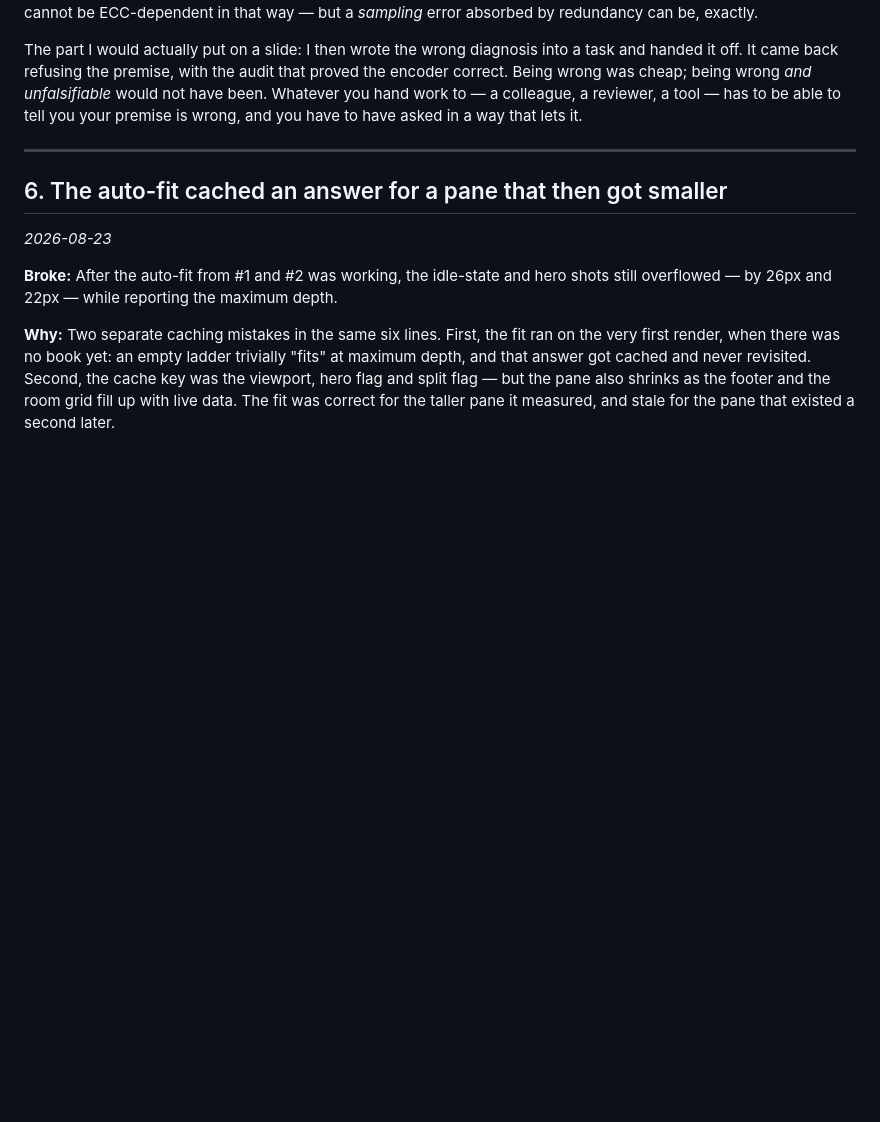
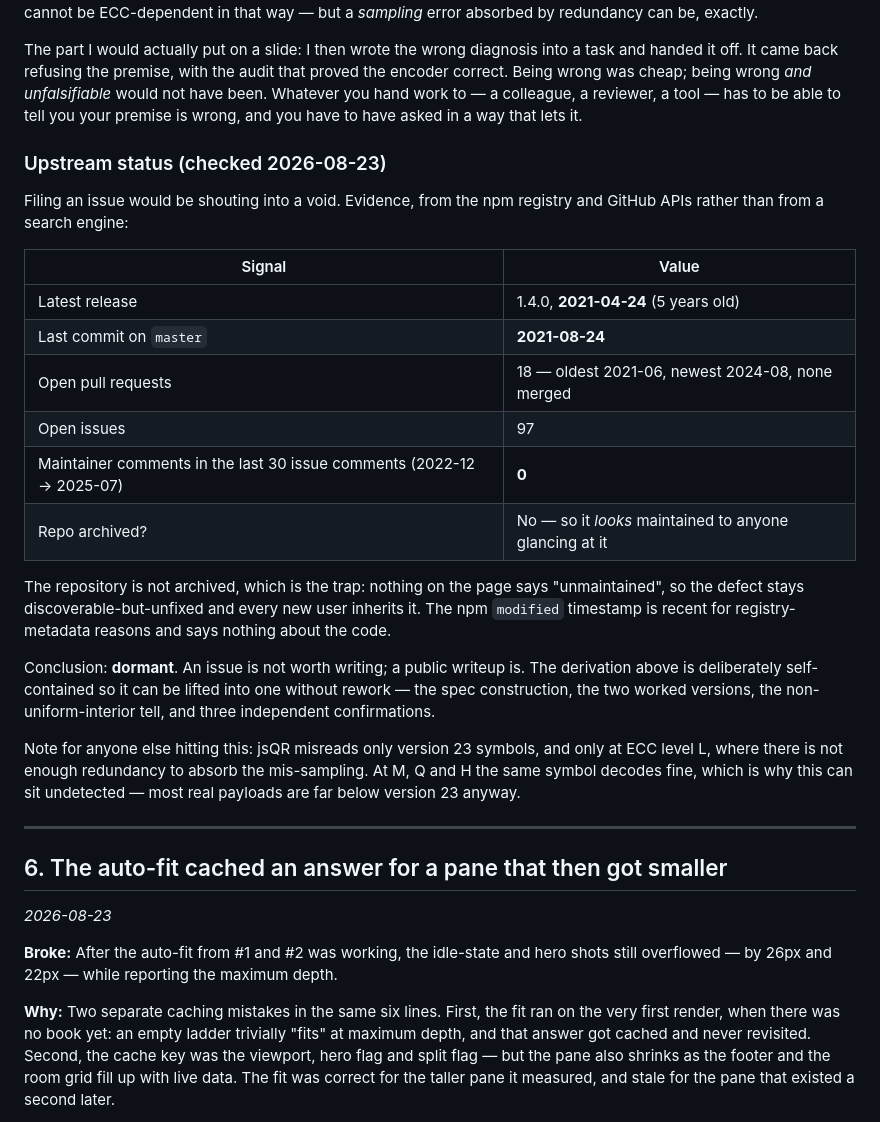
Before and after one commit to ziaulalam1/open-outcry, a Markdown page: docs/build-log.md, the part around the change. Rendered like a GitHub page; blank space fills up the shorter version.

Commit message:
Record jsQR upstream maintenance status: dormant since 2021
Checked against the npm registry and GitHub APIs rather than a search engine.
Last release 1.4.0 (2021-04-24), last commit on master 2021-08-24, 18 open pull
requests none merged, and zero maintainer comments across the most recent 30
issue comments spanning 2022-12 to 2025-07.

The repository is not archived, which is what makes it a trap: nothing signals
that it is unmaintained, so the version-23 alignment defect stays
discoverable-but-unfixed. An issue is not worth filing. The derivation in the
build log is written to be liftable into a public writeup without rework.

```diff
--- a/docs/build-log.md
+++ b/docs/build-log.md
@@ -220,6 +220,35 @@ unfalsifiable* would not have been. Whatever you hand work to — a colleague, a
 reviewer, a tool — has to be able to tell you your premise is wrong, and you
 have to have asked in a way that lets it.
 
+### Upstream status (checked 2026-08-23)
+
+Filing an issue would be shouting into a void. Evidence, from the npm registry
+and GitHub APIs rather than from a search engine:
+
+| Signal | Value |
+|---|---|
+| Latest release | 1.4.0, **2021-04-24** (5 years old) |
+| Last commit on `master` | **2021-08-24** |
+| Open pull requests | 18 — oldest 2021-06, newest 2024-08, none merged |
+| Open issues | 97 |
+| Maintainer comments in the last 30 issue comments (2022-12 → 2025-07) | **0** |
+| Repo archived? | No — so it *looks* maintained to anyone glancing at it |
+
+The repository is not archived, which is the trap: nothing on the page says
+"unmaintained", so the defect stays discoverable-but-unfixed and every new user
+inherits it. The npm `modified` timestamp is recent for registry-metadata
+reasons and says nothing about the code.
+
+Conclusion: **dormant**. An issue is not worth writing; a public writeup is. The
+derivation above is deliberately self-contained so it can be lifted into one
+without rework — the spec construction, the two worked versions, the
+non-uniform-interior tell, and three independent confirmations.
+
+Note for anyone else hitting this: jsQR misreads only version 23 symbols, and
+only at ECC level L, where there is not enough redundancy to absorb the
+mis-sampling. At M, Q and H the same symbol decodes fine, which is why this can
+sit undetected — most real payloads are far below version 23 anyway.
+
 ---
 
 ## 6. The auto-fit cached an answer for a pane that then got smaller
```
